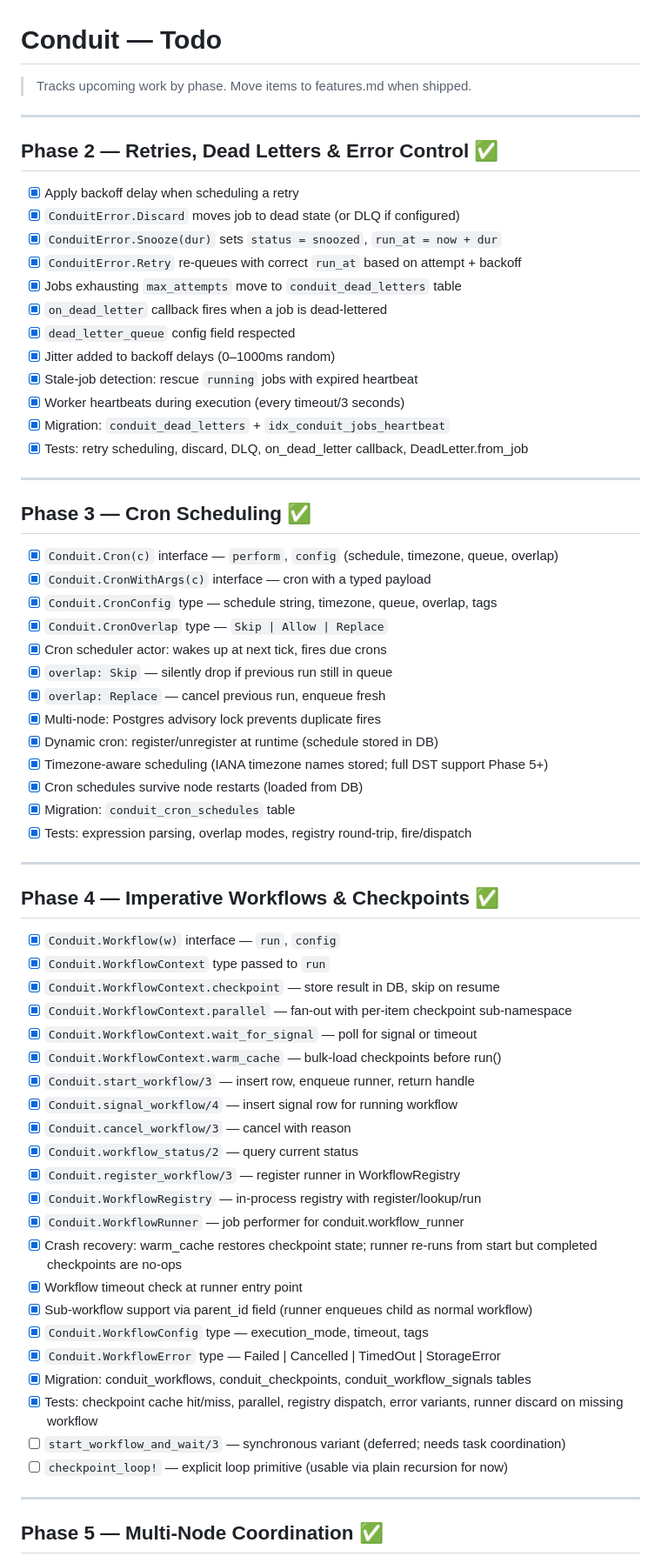
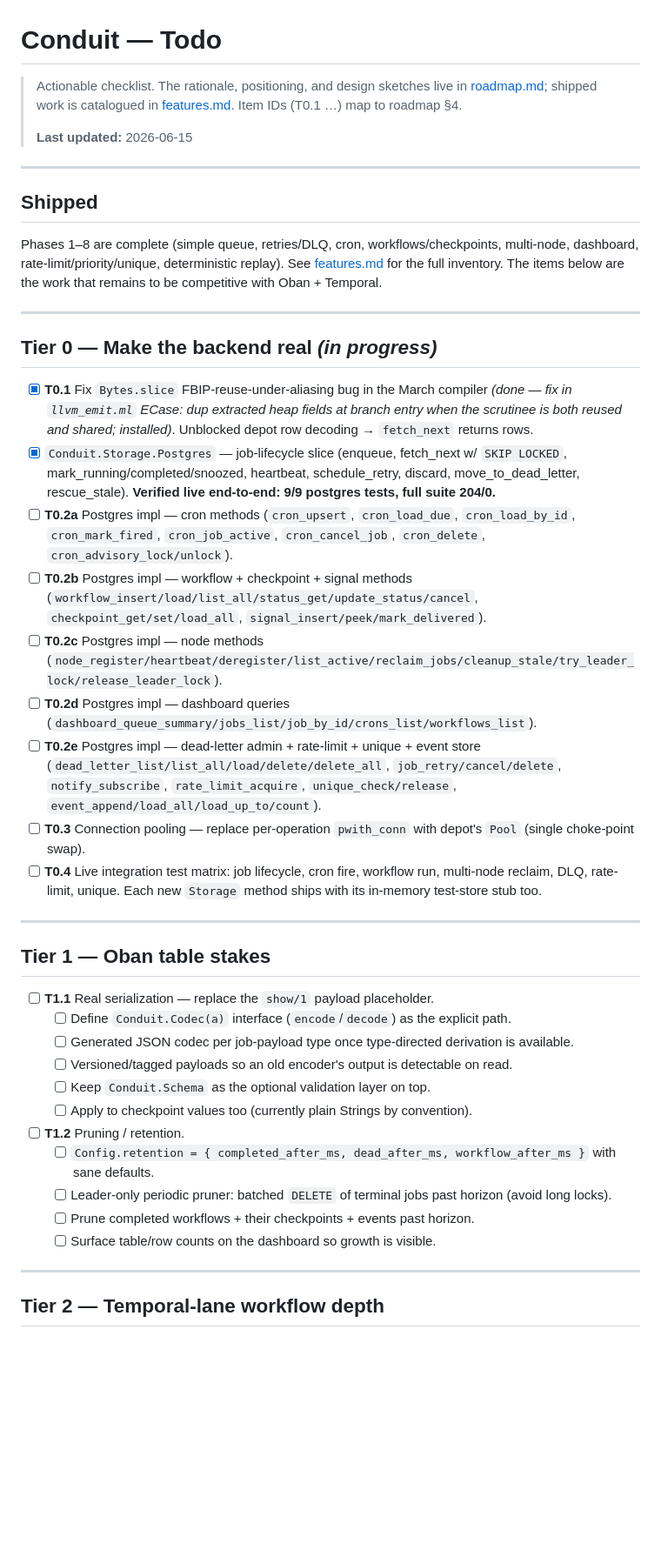
Before and after one commit to march-language/conduit, a Markdown page: specs/todo.md, the part around one of its changes. Shown at 87% size. Rendered like a GitHub page; blank space fills up the shorter version.

```diff
--- a/specs/todo.md
+++ b/specs/todo.md
@@ -1,70 +1,51 @@
 # Conduit — Todo
 
-> Tracks upcoming work by phase. Move items to features.md when shipped.
+> Actionable checklist. The rationale, positioning, and design sketches live in
+> [roadmap.md](./roadmap.md); shipped work is catalogued in [features.md](./features.md).
+> Item IDs (T0.1 …) map to roadmap §4.
+>
+> **Last updated:** 2026-06-15
 
 ---
 
-## Phase 2 — Retries, Dead Letters & Error Control ✅
+## Shipped
 
-- [x] Apply backoff delay when scheduling a retry
-- [x] `ConduitError.Discard` moves job to dead state (or DLQ if configured)
-- [x] `ConduitError.Snooze(dur)` sets `status = snoozed`, `run_at = now + dur`
-- [x] `ConduitError.Retry` re-queues with correct `run_at` based on attempt + backoff
-- [x] Jobs exhausting `max_attempts` move to `conduit_dead_letters` table
-- [x] `on_dead_letter` callback fires when a job is dead-lettered
-- [x] `dead_letter_queue` config field respected
-- [x] Jitter added to backoff delays (0–1000ms random)
-- [x] Stale-job detection: rescue `running` jobs with expired heartbeat
-- [x] Worker heartbeats during execution (every timeout/3 seconds)
-- [x] Migration: `conduit_dead_letters` + `idx_conduit_jobs_heartbeat`
-- [x] Tests: retry scheduling, discard, DLQ, on_dead_letter callback, DeadLetter.from_job
+Phases 1–8 are complete (simple queue, retries/DLQ, cron, workflows/checkpoints,
+multi-node, dashboard, rate-limit/priority/unique, deterministic replay). See
+[features.md](./features.md) for the full inventory. The items below are the
+work that remains to be competitive with Oban + Temporal.
 
 ---
 
-## Phase 3 — Cron Scheduling ✅
+## Tier 0 — Make the backend real *(in progress)*
 
-- [x] `Conduit.Cron(c)` interface — `perform`, `config` (schedule, timezone, queue, overlap)
-- [x] `Conduit.CronWithArgs(c)` interface — cron with a typed payload
-- [x] `Conduit.CronConfig` type — schedule string, timezone, queue, overlap, tags
-- [x] `Conduit.CronOverlap` type — `Skip | Allow | Replace`
-- [x] Cron scheduler actor: wakes up at next tick, fires due crons
-- [x] `overlap: Skip` — silently drop if previous run still in queue
-- [x] `overlap: Replace` — cancel previous run, enqueue fresh
-- [x] Multi-node: Postgres advisory lock prevents duplicate fires
-- [x] Dynamic cron: register/unregister at runtime (schedule stored in DB)
-- [x] Timezone-aware scheduling (IANA timezone names stored; full DST support Phase 5+)
-- [x] Cron schedules survive node restarts (loaded from DB)
-- [x] Migration: `conduit_cron_schedules` table
-- [x] Tests: expression parsing, overlap modes, registry round-trip, fire/dispatch
+- [x] **T0.1** Fix `Bytes.slice` FBIP-reuse-under-aliasing bug in the March compiler *(done — fix in `llvm_emit.ml` ECase: dup extracted heap fields at branch entry when the scrutinee is both reused and shared; installed)*. Unblocked depot row decoding → `fetch_next` returns rows.
+- [x] `Conduit.Storage.Postgres` — job-lifecycle slice (enqueue, fetch_next w/ `SKIP LOCKED`, mark_running/completed/snoozed, heartbeat, schedule_retry, discard, move_to_dead_letter, rescue_stale). **Verified live end-to-end: 9/9 postgres tests, full suite 204/0.**
+- [ ] **T0.2a** Postgres impl — cron methods (`cron_upsert`, `cron_load_due`, `cron_load_by_id`, `cron_mark_fired`, `cron_job_active`, `cron_cancel_job`, `cron_delete`, `cron_advisory_lock/unlock`).
+- [ ] **T0.2b** Postgres impl — workflow + checkpoint + signal methods (`workflow_insert/load/list_all/status_get/update_status/cancel`, `checkpoint_get/set/load_all`, `signal_insert/peek/mark_delivered`).
+- [ ] **T0.2c** Postgres impl — node methods (`node_register/heartbeat/deregister/list_active/reclaim_jobs/cleanup_stale/try_leader_lock/release_leader_lock`).
+- [ ] **T0.2d** Postgres impl — dashboard queries (`dashboard_queue_summary/jobs_list/job_by_id/crons_list/workflows_list`).
+- [ ] **T0.2e** Postgres impl — dead-letter admin + rate-limit + unique + event store (`dead_letter_list/list_all/load/delete/delete_all`, `job_retry/cancel/delete`, `notify_subscribe`, `rate_limit_acquire`, `unique_check/release`, `event_append/load_all/load_up_to/count`).
+- [ ] **T0.3** Connection pooling — replace per-operation `pwith_conn` with depot's `Pool` (single choke-point swap).
+- [ ] **T0.4** Live integration test matrix: job lifecycle, cron fire, workflow run, multi-node reclaim, DLQ, rate-limit, unique. Each new `Storage` method ships with its in-memory test-store stub too.
 
 ---
 
-## Phase 4 — Imperative Workflows & Checkpoints ✅
+## Tier 1 — Oban table stakes
 
-- [x] `Conduit.Workflow(w)` interface — `run`, `config`
-- [x] `Conduit.WorkflowContext` type passed to `run`
-- [x] `Conduit.WorkflowContext.checkpoint` — store result in DB, skip on resume
-- [x] `Conduit.WorkflowContext.parallel` — fan-out with per-item checkpoint sub-namespace
-- [x] `Conduit.WorkflowContext.wait_for_signal` — poll for signal or timeout
-- [x] `Conduit.WorkflowContext.warm_cache` — bulk-load checkpoints before run()
-- [x] `Conduit.start_workflow/3` — insert row, enqueue runner, return handle
-- [x] `Conduit.signal_workflow/4` — insert signal row for running workflow
-- [x] `Conduit.cancel_workflow/3` — cancel with reason
-- [x] `Conduit.workflow_status/2` — query current status
-- [x] `Conduit.register_workflow/3` — register runner in WorkflowRegistry
-- [x] `Conduit.WorkflowRegistry` — in-process registry with register/lookup/run
-- [x] `Conduit.WorkflowRunner` — job performer for conduit.workflow_runner
-- [x] Crash recovery: warm_cache restores checkpoint state; runner re-runs from start but completed checkpoints are no-ops
-- [x] Workflow timeout check at runner entry point
-- [x] Sub-workflow support via parent_id field (runner enqueues child as normal workflow)
-- [x] `Conduit.WorkflowConfig` type — execution_mode, timeout, tags
-- [x] `Conduit.WorkflowError` type — Failed | Cancelled | TimedOut | StorageError
-- [x] Migration: conduit_workflows, conduit_checkpoints, conduit_workflow_signals tables
-- [x] Tests: checkpoint cache hit/miss, parallel, registry dispatch, error variants, runner discard on missing workflow
-- [ ] `start_workflow_and_wait/3` — synchronous variant (deferred; needs task coordination)
-- [ ] `checkpoint_loop!` — explicit loop primitive (usable via plain recursion for now)
+- [ ] **T1.1** Real serialization — replace the `show/1` payload placeholder.
+  - [ ] Define `Conduit.Codec(a)` interface (`encode`/`decode`) as the explicit path.
+  - [ ] Generated JSON codec per job-payload type once type-directed derivation is available.
+  - [ ] Versioned/tagged payloads so an old encoder's output is detectable on read.
+  - [ ] Keep `Conduit.Schema` as the optional validation layer on top.
+  - [ ] Apply to checkpoint values too (currently plain Strings by convention).
+- [ ] **T1.2** Pruning / retention.
+  - [ ] `Config.retention = { completed_after_ms, dead_after_ms, workflow_after_ms }` with sane defaults.
+  - [ ] Leader-only periodic pruner: batched `DELETE` of terminal jobs past horizon (avoid long locks).
+  - [ ] Prune completed workflows + their checkpoints + events past horizon.
+  - [ ] Surface table/row counts on the dashboard so growth is visible.
 
 ---
 
-## Phase 5 — Multi-Node Coordination ✅
+## Tier 2 — Temporal-lane workflow depth
 
```
Also changed, not shown: other parts of specs/todo.md (+34 -71 lines), README.md (+2 -1 lines), specs/roadmap.md (added, +222 -0 lines).
